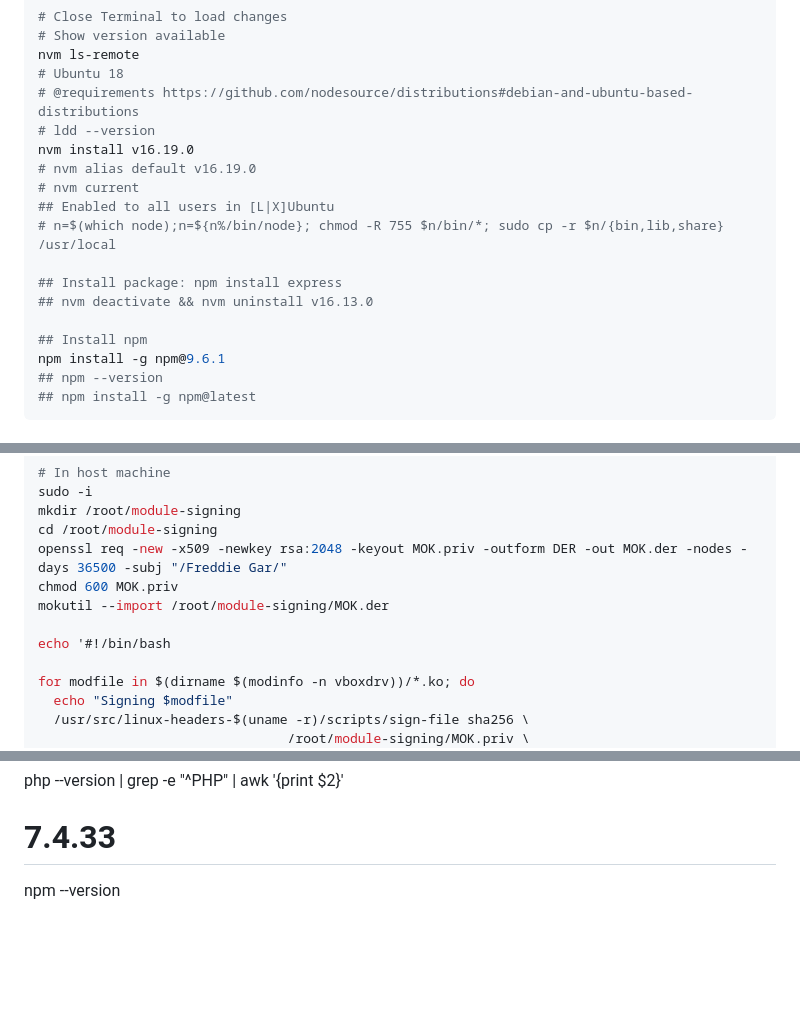
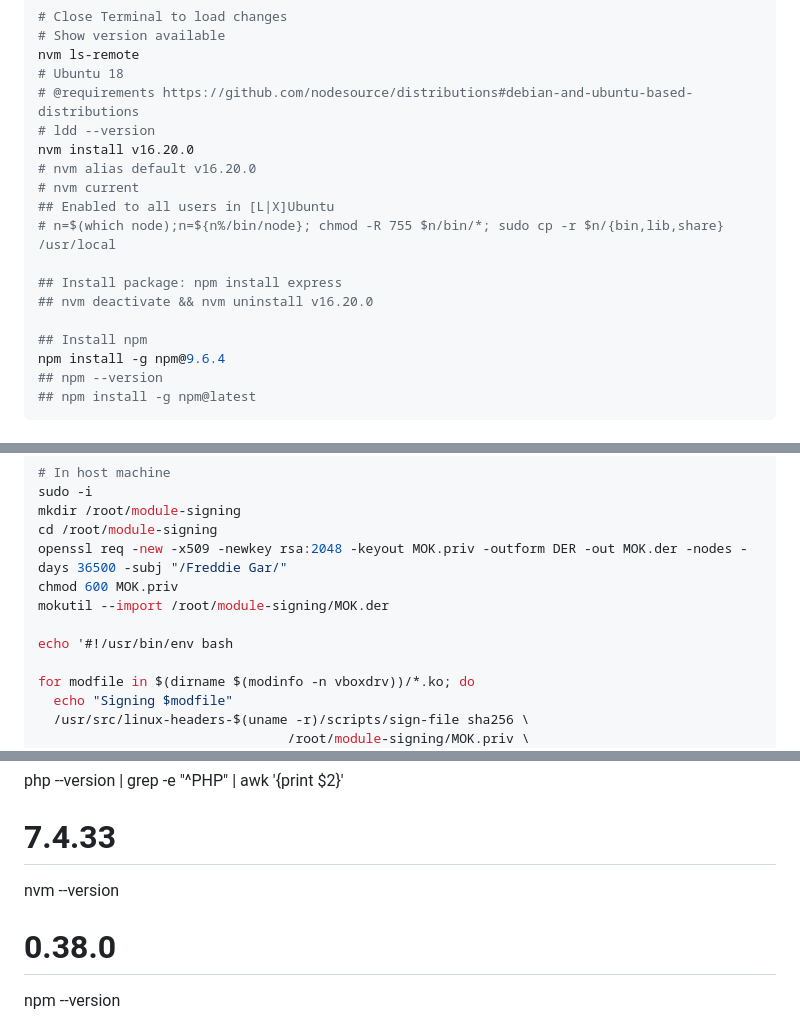
Before and after one commit to freddiegar/services, a Markdown page: wiki/INSTALLOS.md, 3 parts joined by grey strips. Drawn GitHub-style; blank space fills up the shorter version.

Commit message:
Updated INSTALLOS: update npm version

````diff
--- a/wiki/INSTALLOS.md
+++ b/wiki/INSTALLOS.md
@@ -687,17 +687,17 @@ nvm ls-remote
 # Ubuntu 18
 # @requirements https://github.com/nodesource/distributions#debian-and-ubuntu-based-distributions
 # ldd --version
-nvm install v16.19.0
-# nvm alias default v16.19.0
+nvm install v16.20.0
+# nvm alias default v16.20.0
 # nvm current
 ## Enabled to all users in [L|X]Ubuntu
 # n=$(which node);n=${n%/bin/node}; chmod -R 755 $n/bin/*; sudo cp -r $n/{bin,lib,share} /usr/local
 
 ## Install package: npm install express
-## nvm deactivate && nvm uninstall v16.13.0
+## nvm deactivate && nvm uninstall v16.20.0
 
 ## Install npm
-npm install -g npm@9.6.1
+npm install -g npm@9.6.4
 ## npm --version
 ## npm install -g npm@latest
 ```
@@ -1163,7 +1163,7 @@ openssl req -new -x509 -newkey rsa:2048 -keyout MOK.priv -outform DER -out MOK.d
 chmod 600 MOK.priv
 mokutil --import /root/module-signing/MOK.der
 
-echo '#!/bin/bash
+echo '#!/usr/bin/env bash
 
 for modfile in $(dirname $(modinfo -n vboxdrv))/*.ko; do
   echo "Signing $modfile"
@@ -1258,6 +1258,8 @@ rg --version | grep -e "^ripgrep" | awk '{print $2}'
 # 0.9.0
 php --version | grep -e "^PHP" | awk '{print $2}'
 # 7.4.33
+nvm --version
+# 0.38.0
 npm --version
 # 9.6.1
 node --version
````
